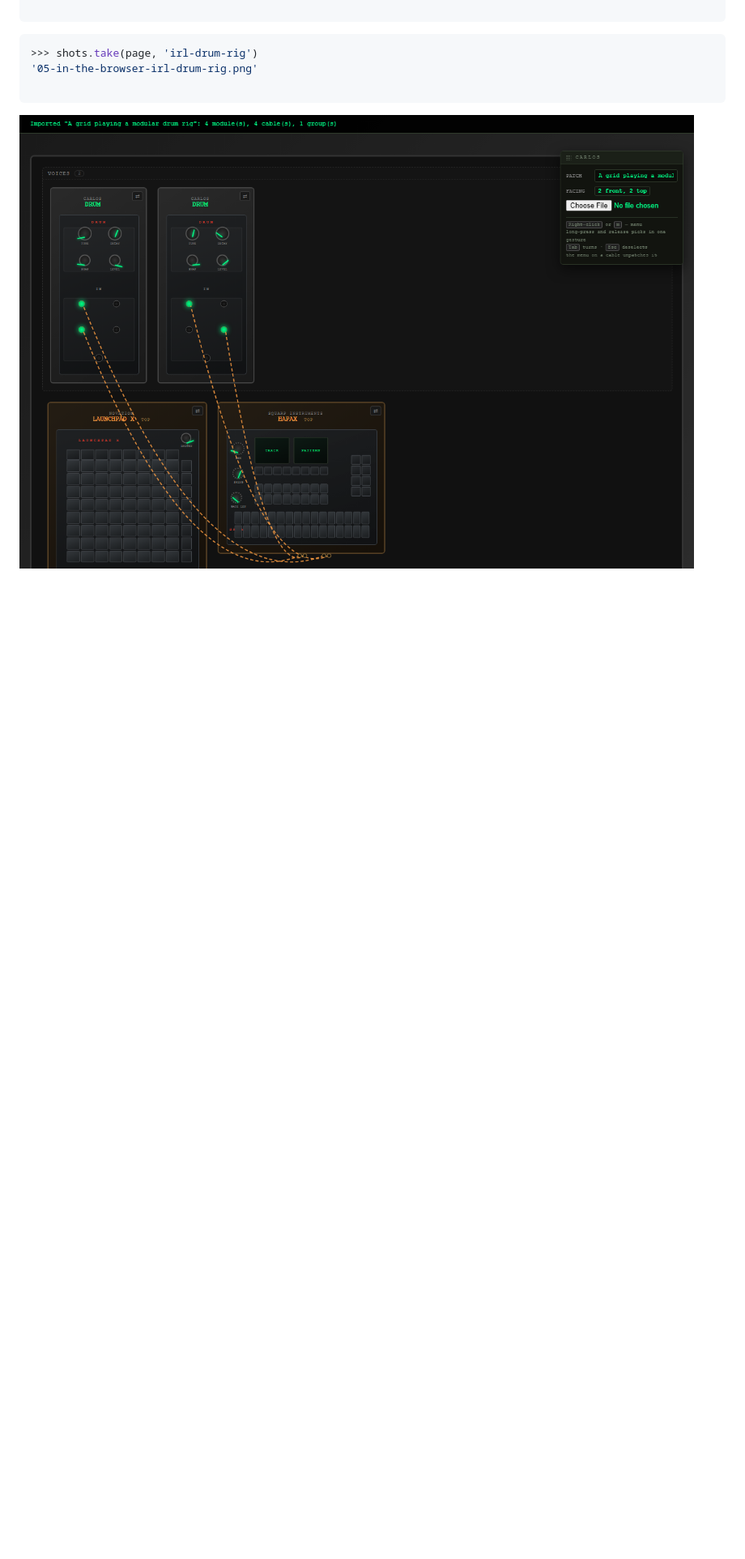
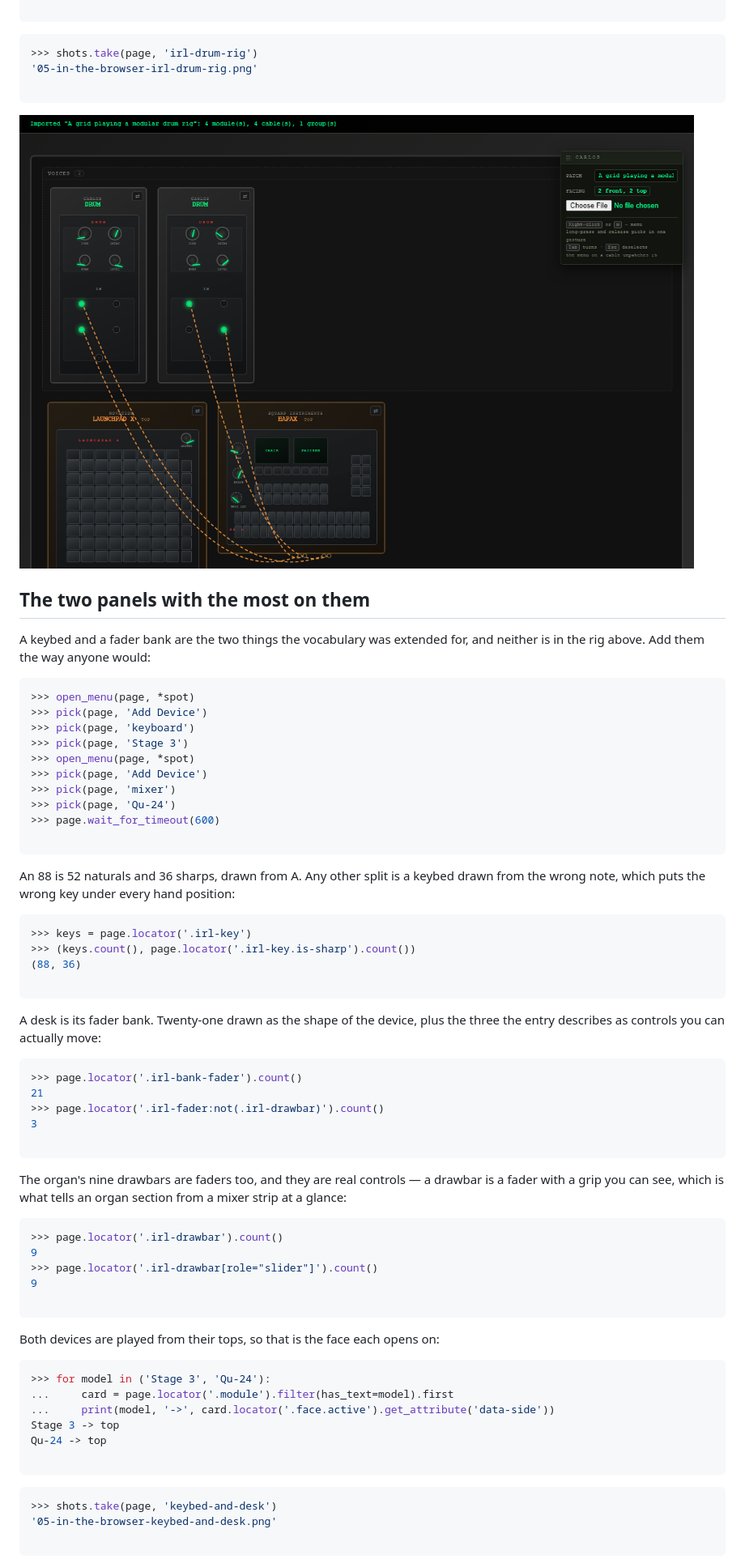
Before and after one commit to quaternionmedia/carlos, a Markdown page: walkthrough/05-in-the-browser.md, the part around the change printed below. Shown: that part at 81% size. Rendered like a GitHub page; blank space fills up the shorter version.

Commit message:
Record the keybed and the desk, and let a named face win
The four screenshots covered a grid, a sequencer and two drum modules, and none
of them a keybed or a fader bank - the two things the panel vocabulary was
extended for. The browser page now adds a Stage 3 and a Qu-24 through the menu
and records them, asserting the split that matters: 88 keys is 52 naturals and
36 sharps, and any other split is a keybed drawn from the wrong note.

Doing that found the Qu-24 opening on its front lip. `preferredView` skipped a
face only when it was empty, and a Qu-24's front carries a headphone socket and
a talkback input - so a desk arrived showing two sockets rather than the desk.
A face other than `front` is a statement an entry made about itself and it now
wins over the rack's current side; `front` is the default, so this changes
nothing for an entry that said nothing.

````diff
--- a/walkthrough/05-in-the-browser.md
+++ b/walkthrough/05-in-the-browser.md
@@ -206,3 +206,71 @@ True
 
 ![The drum rig, drawn as laid out](media/05-in-the-browser-irl-drum-rig.png)
 
+## The two panels with the most on them
+
+A keybed and a fader bank are the two things the vocabulary was extended for,
+and neither is in the rig above. Add them the way anyone would:
+
+```python
+>>> open_menu(page, *spot)
+>>> pick(page, 'Add Device')
+>>> pick(page, 'keyboard')
+>>> pick(page, 'Stage 3')
+>>> open_menu(page, *spot)
+>>> pick(page, 'Add Device')
+>>> pick(page, 'mixer')
+>>> pick(page, 'Qu-24')
+>>> page.wait_for_timeout(600)
+
+```
+
+An 88 is 52 naturals and 36 sharps, drawn from A. Any other split is a keybed
+drawn from the wrong note, which puts the wrong key under every hand position:
+
+```python
+>>> keys = page.locator('.irl-key')
+>>> (keys.count(), page.locator('.irl-key.is-sharp').count())
+(88, 36)
+
+```
+
+A desk is its fader bank. Twenty-one drawn as the shape of the device, plus the
+three the entry describes as controls you can actually move:
+
+```python
+>>> page.locator('.irl-bank-fader').count()
+21
+>>> page.locator('.irl-fader:not(.irl-drawbar)').count()
+3
+
+```
+
+The organ's nine drawbars are faders too, and they are real controls — a
+drawbar is a fader with a grip you can see, which is what tells an organ
+section from a mixer strip at a glance:
+
+```python
+>>> page.locator('.irl-drawbar').count()
+9
+>>> page.locator('.irl-drawbar[role="slider"]').count()
+9
+
+```
+
+Both devices are played from their tops, so that is the face each opens on:
+
+```python
+>>> for model in ('Stage 3', 'Qu-24'):
+...     card = page.locator('.module').filter(has_text=model).first
+...     print(model, '->', card.locator('.face.active').get_attribute('data-side'))
+Stage 3 -> top
+Qu-24 -> top
+
+```
+
+```python
+>>> shots.take(page, 'keybed-and-desk')
+'05-in-the-browser-keybed-and-desk.png'
+
+```
+
````
Also changed, not shown: other parts of walkthrough/05-in-the-browser.md (+4 -1 lines), walkthrough/media/05-in-the-browser-keybed-and-desk.png (added), walkthrough/media/05-in-the-browser-turned.png, 1 other file.
